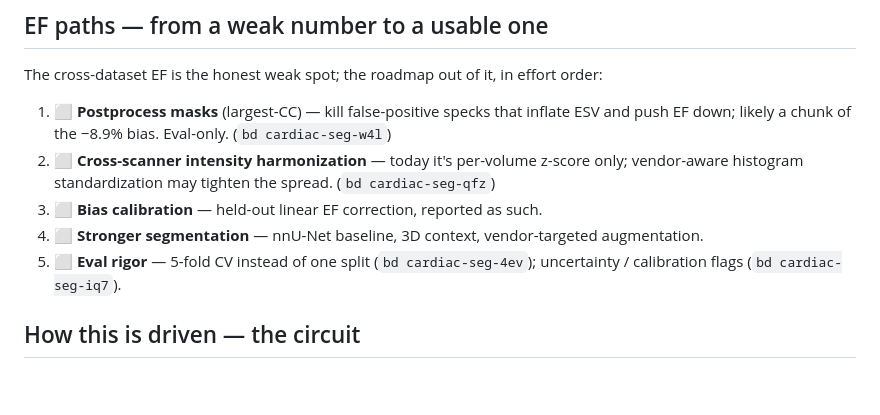
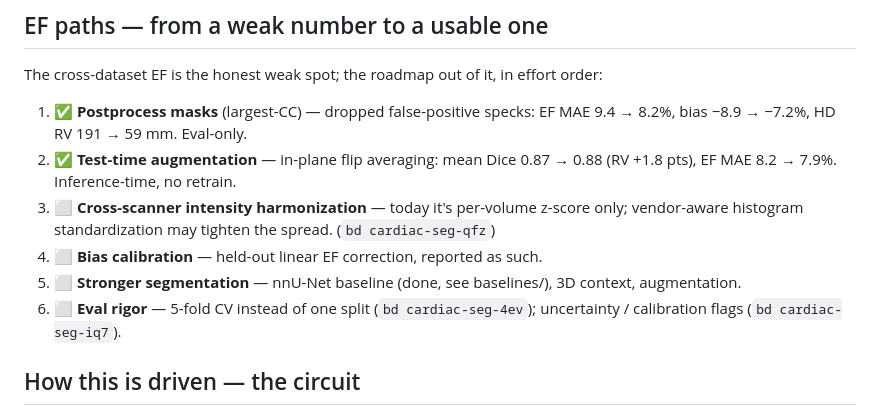
Before and after one commit to dimiturtrz/systole, a Markdown page: ROADMAP.md, the part around the change. GitHub-like rendering; blank space fills up the shorter version.

```diff
--- a/ROADMAP.md
+++ b/ROADMAP.md
@@ -28,13 +28,15 @@ Datasets on disk (`D:/data/volumetric/mri/`, out of repo): **ACDC** + **M&M-2**
 
 ## EF paths — from a weak number to a usable one
 The cross-dataset EF is the honest weak spot; the roadmap out of it, in effort order:
-1. ⬜ **Postprocess masks** (largest-CC) — kill false-positive specks that inflate ESV and
-   push EF down; likely a chunk of the −8.9% bias. Eval-only. (`bd cardiac-seg-w4l`)
-2. ⬜ **Cross-scanner intensity harmonization** — today it's per-volume z-score only;
+1. ✅ **Postprocess masks** (largest-CC) — dropped false-positive specks: EF MAE 9.4 → 8.2%,
+   bias −8.9 → −7.2%, HD RV 191 → 59 mm. Eval-only.
+2. ✅ **Test-time augmentation** — in-plane flip averaging: mean Dice 0.87 → 0.88 (RV +1.8 pts),
+   EF MAE 8.2 → 7.9%. Inference-time, no retrain.
+3. ⬜ **Cross-scanner intensity harmonization** — today it's per-volume z-score only;
    vendor-aware histogram standardization may tighten the spread. (`bd cardiac-seg-qfz`)
-3. ⬜ **Bias calibration** — held-out linear EF correction, reported as such.
-4. ⬜ **Stronger segmentation** — nnU-Net baseline, 3D context, vendor-targeted augmentation.
-5. ⬜ **Eval rigor** — 5-fold CV instead of one split (`bd cardiac-seg-4ev`); uncertainty /
+4. ⬜ **Bias calibration** — held-out linear EF correction, reported as such.
+5. ⬜ **Stronger segmentation** — nnU-Net baseline (done, see baselines/), 3D context, augmentation.
+6. ⬜ **Eval rigor** — 5-fold CV instead of one split (`bd cardiac-seg-4ev`); uncertainty /
    calibration flags (`bd cardiac-seg-iq7`).
 
 ## How this is driven — the circuit
```
Also changed, not shown: README.md (+16 -15 lines), cardioseg/README.md (+12 -8 lines), cardioseg/docs/media/boundary_kde.png, cardioseg/docs/media/ef_bland_altman.png, 4 other files.
